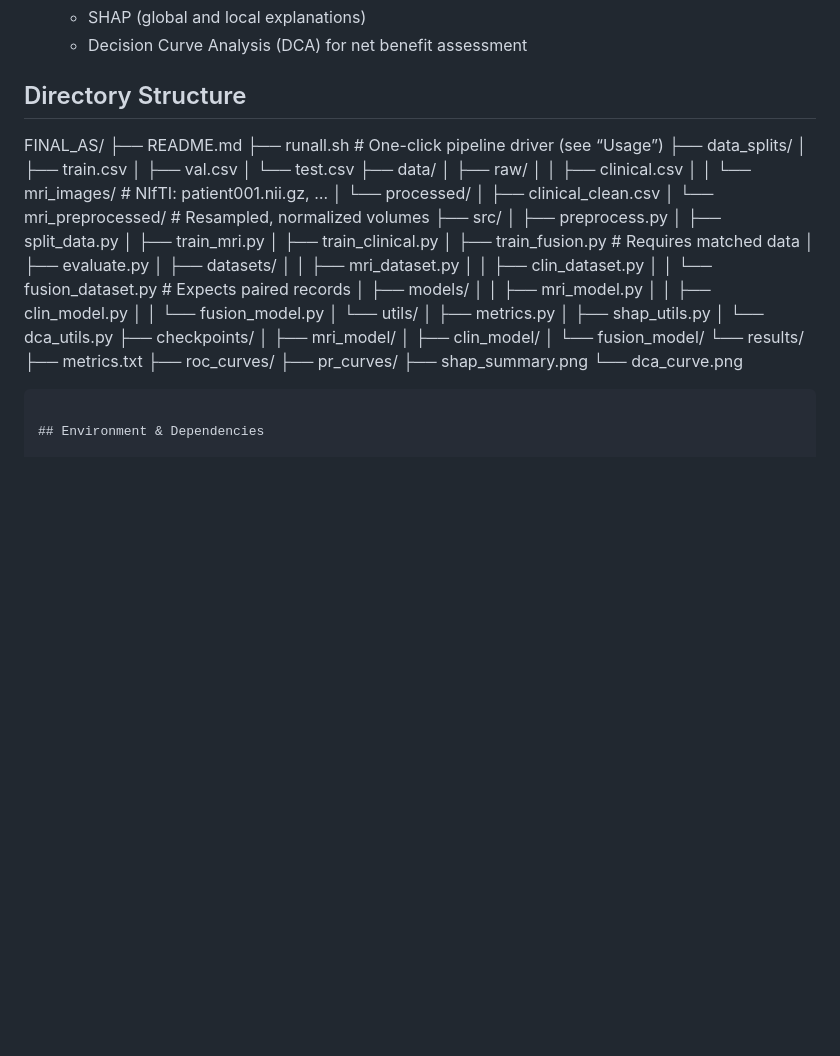
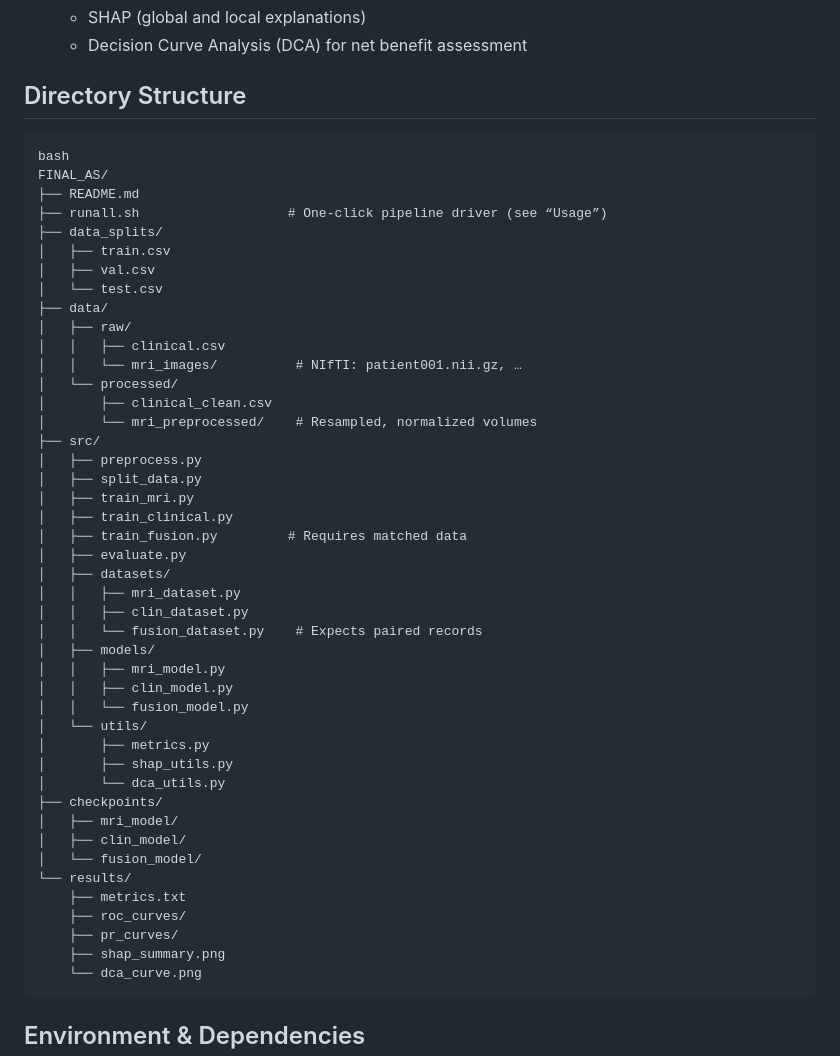
Before and after one commit to azusa-dom/FINAL_AS, a Markdown page: README.md, the part around the change. Rendered like a GitHub page; blank space fills up the shorter version.

`````diff
--- a/README.md
+++ b/README.md
@@ -29,8 +29,8 @@ This project implements a reproducible deep-learning pipeline for early detectio
    - Decision Curve Analysis (DCA) for net benefit assessment
 
 ## Directory Structure
-
-
+```
+bash
 FINAL_AS/
 ├── README.md
 ├── runall.sh                   # One-click pipeline driver (see “Usage”)
@@ -74,7 +74,7 @@ FINAL_AS/
     ├── pr_curves/
     ├── shap_summary.png
     └── dca_curve.png
-````
+```
 
 ## Environment & Dependencies
 
`````
